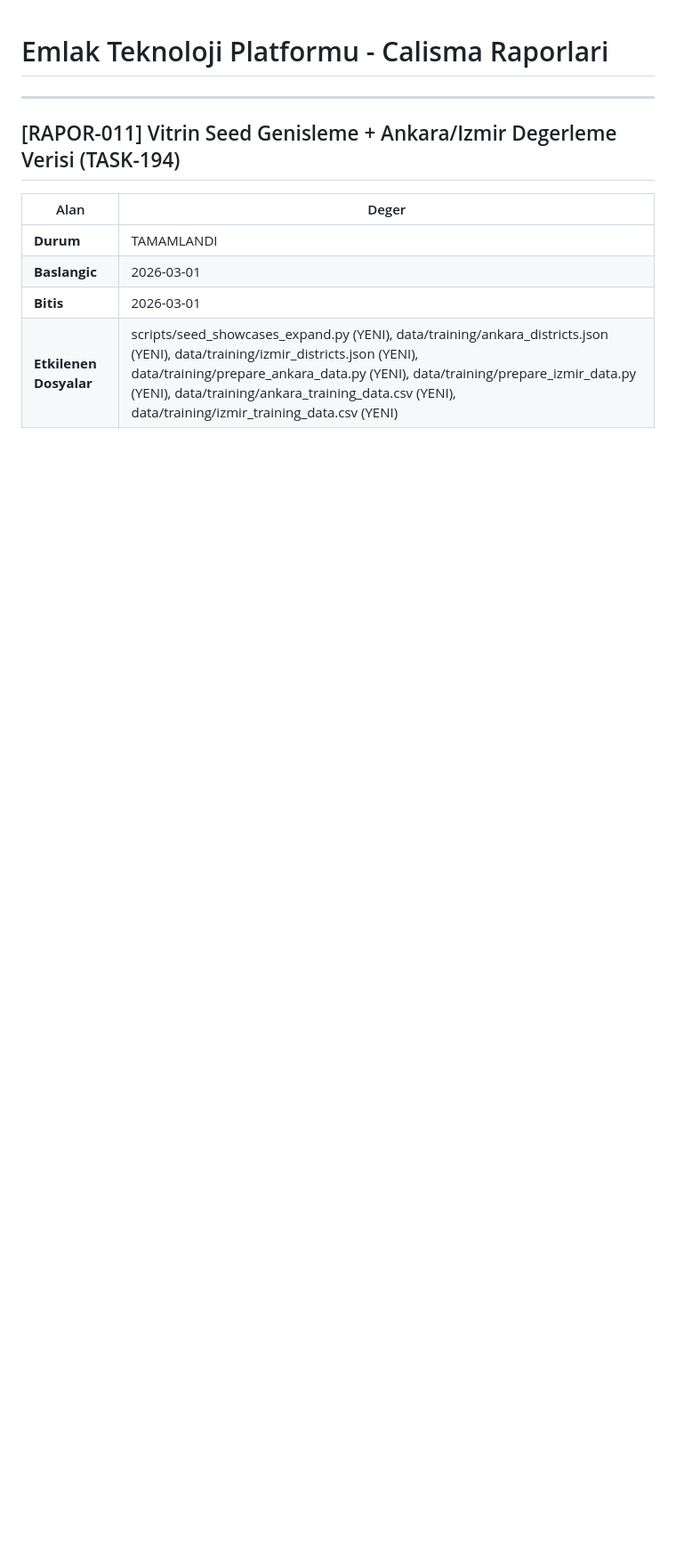
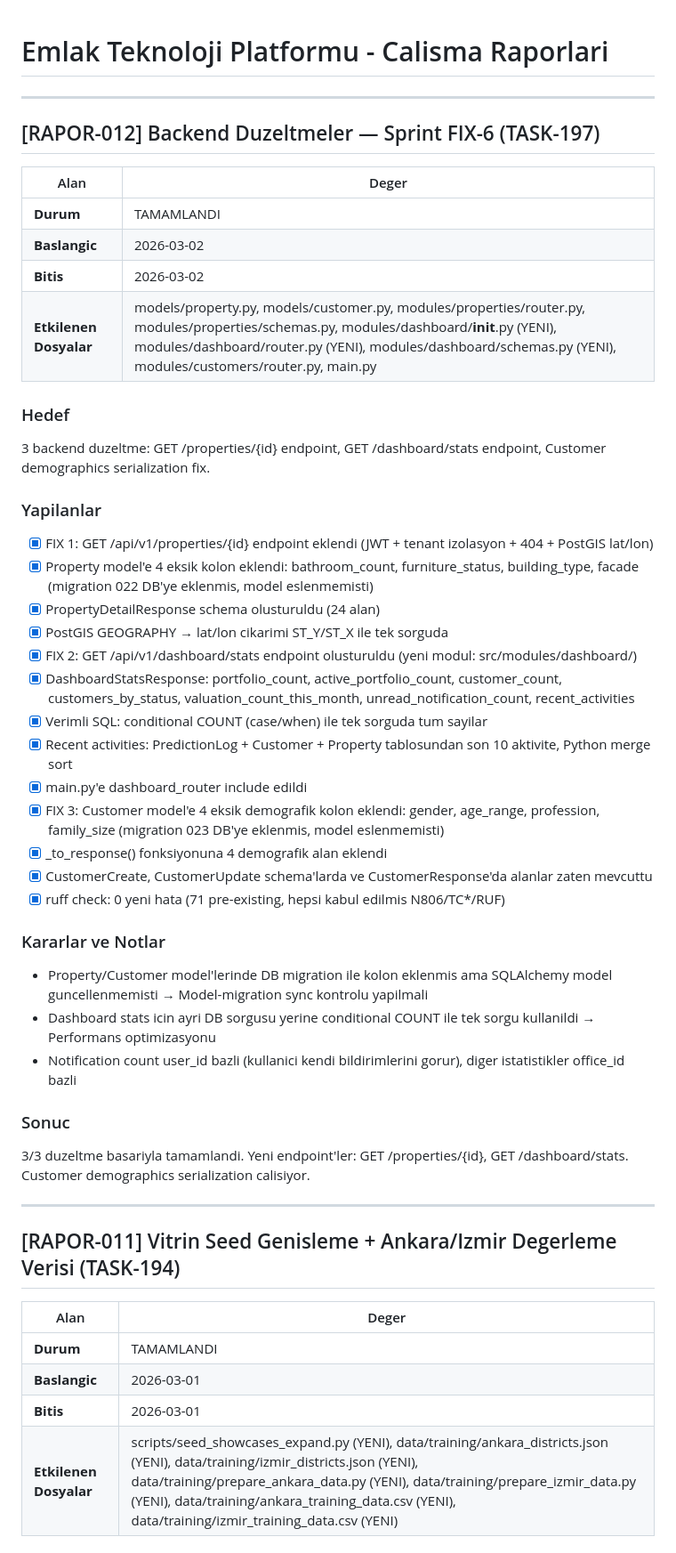
Before and after one commit to FeritTasdildiren/Emlak, a Markdown page: reports.md, the part around the change. Shown at 89% size. GitHub-like rendering; blank space fills up the shorter version.

Commit message:
Güncelleme: experience.md ve reports.md — post-deployment oturum notları
Co-Authored-By: Claude Opus 4.6 <noreply@anthropic.com>

```diff
--- a/reports.md
+++ b/reports.md
@@ -1,4 +1,40 @@
 # Emlak Teknoloji Platformu - Calisma Raporlari
+
+---
+
+## [RAPOR-012] Backend Duzeltmeler — Sprint FIX-6 (TASK-197)
+| Alan | Deger |
+|------|-------|
+| **Durum** | TAMAMLANDI |
+| **Baslangic** | 2026-03-02 |
+| **Bitis** | 2026-03-02 |
+| **Etkilenen Dosyalar** | models/property.py, models/customer.py, modules/properties/router.py, modules/properties/schemas.py, modules/dashboard/__init__.py (YENI), modules/dashboard/router.py (YENI), modules/dashboard/schemas.py (YENI), modules/customers/router.py, main.py |
+
+### Hedef
+3 backend duzeltme: GET /properties/{id} endpoint, GET /dashboard/stats endpoint, Customer demographics serialization fix.
+
+### Yapilanlar
+- [x] FIX 1: GET /api/v1/properties/{id} endpoint eklendi (JWT + tenant izolasyon + 404 + PostGIS lat/lon)
+- [x] Property model'e 4 eksik kolon eklendi: bathroom_count, furniture_status, building_type, facade (migration 022 DB'ye eklenmis, model eslenmemisti)
+- [x] PropertyDetailResponse schema olusturuldu (24 alan)
+- [x] PostGIS GEOGRAPHY → lat/lon cikarimi ST_Y/ST_X ile tek sorguda
+- [x] FIX 2: GET /api/v1/dashboard/stats endpoint olusturuldu (yeni modul: src/modules/dashboard/)
+- [x] DashboardStatsResponse: portfolio_count, active_portfolio_count, customer_count, customers_by_status, valuation_count_this_month, unread_notification_count, recent_activities
+- [x] Verimli SQL: conditional COUNT (case/when) ile tek sorguda tum sayilar
+- [x] Recent activities: PredictionLog + Customer + Property tablosundan son 10 aktivite, Python merge sort
+- [x] main.py'e dashboard_router include edildi
+- [x] FIX 3: Customer model'e 4 eksik demografik kolon eklendi: gender, age_range, profession, family_size (migration 023 DB'ye eklenmis, model eslenmemisti)
+- [x] _to_response() fonksiyonuna 4 demografik alan eklendi
+- [x] CustomerCreate, CustomerUpdate schema'larda ve CustomerResponse'da alanlar zaten mevcuttu
+- [x] ruff check: 0 yeni hata (71 pre-existing, hepsi kabul edilmis N806/TC*/RUF)
+
+### Kararlar ve Notlar
+- Property/Customer model'lerinde DB migration ile kolon eklenmis ama SQLAlchemy model guncellenmemisti → Model-migration sync kontrolu yapilmali
+- Dashboard stats icin ayri DB sorgusu yerine conditional COUNT ile tek sorgu kullanildi → Performans optimizasyonu
+- Notification count user_id bazli (kullanici kendi bildirimlerini gorur), diger istatistikler office_id bazli
+
+### Sonuc
+3/3 duzeltme basariyla tamamlandi. Yeni endpoint'ler: GET /properties/{id}, GET /dashboard/stats. Customer demographics serialization calisiyor.
 
 ---
 
```
Also changed, not shown: experience.md (+12 -0 lines).
